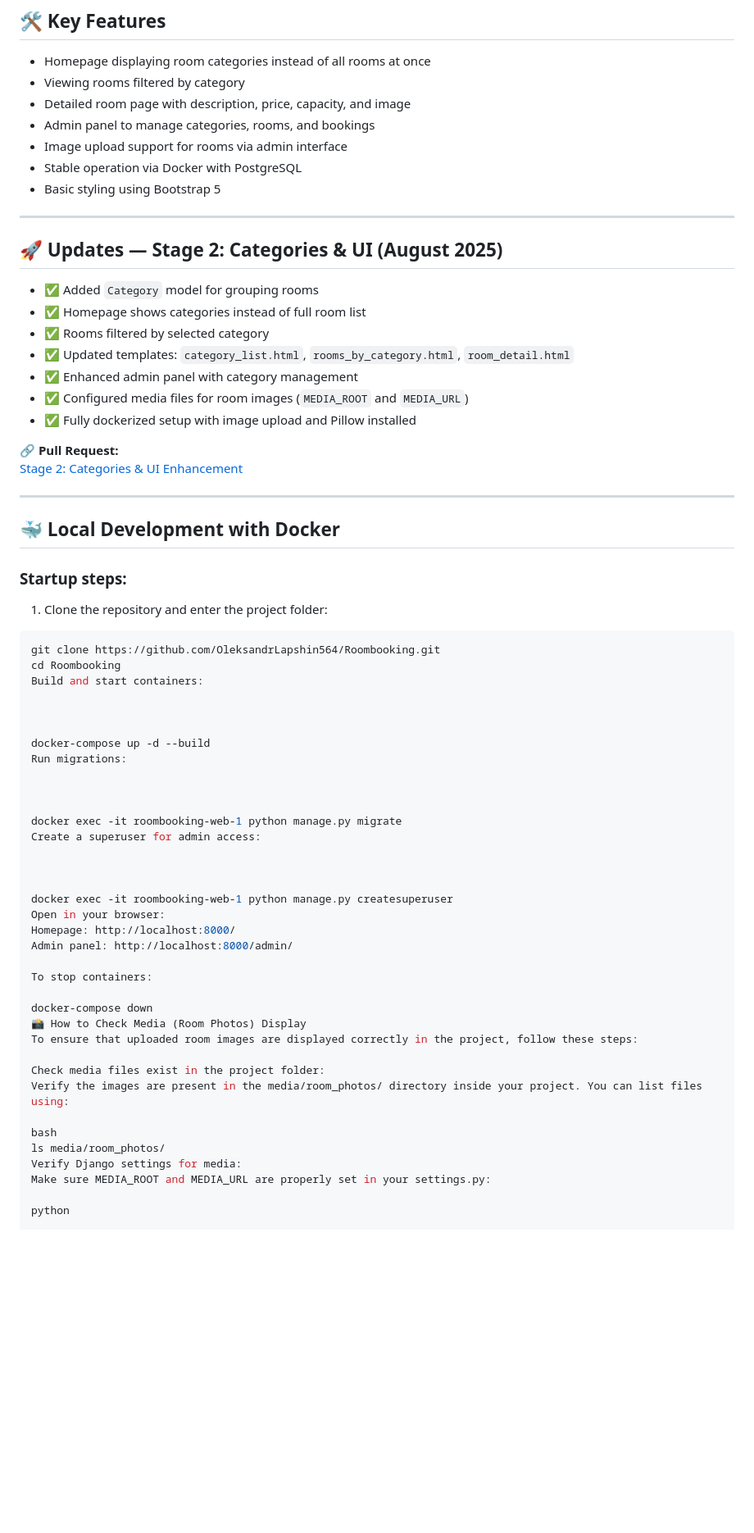
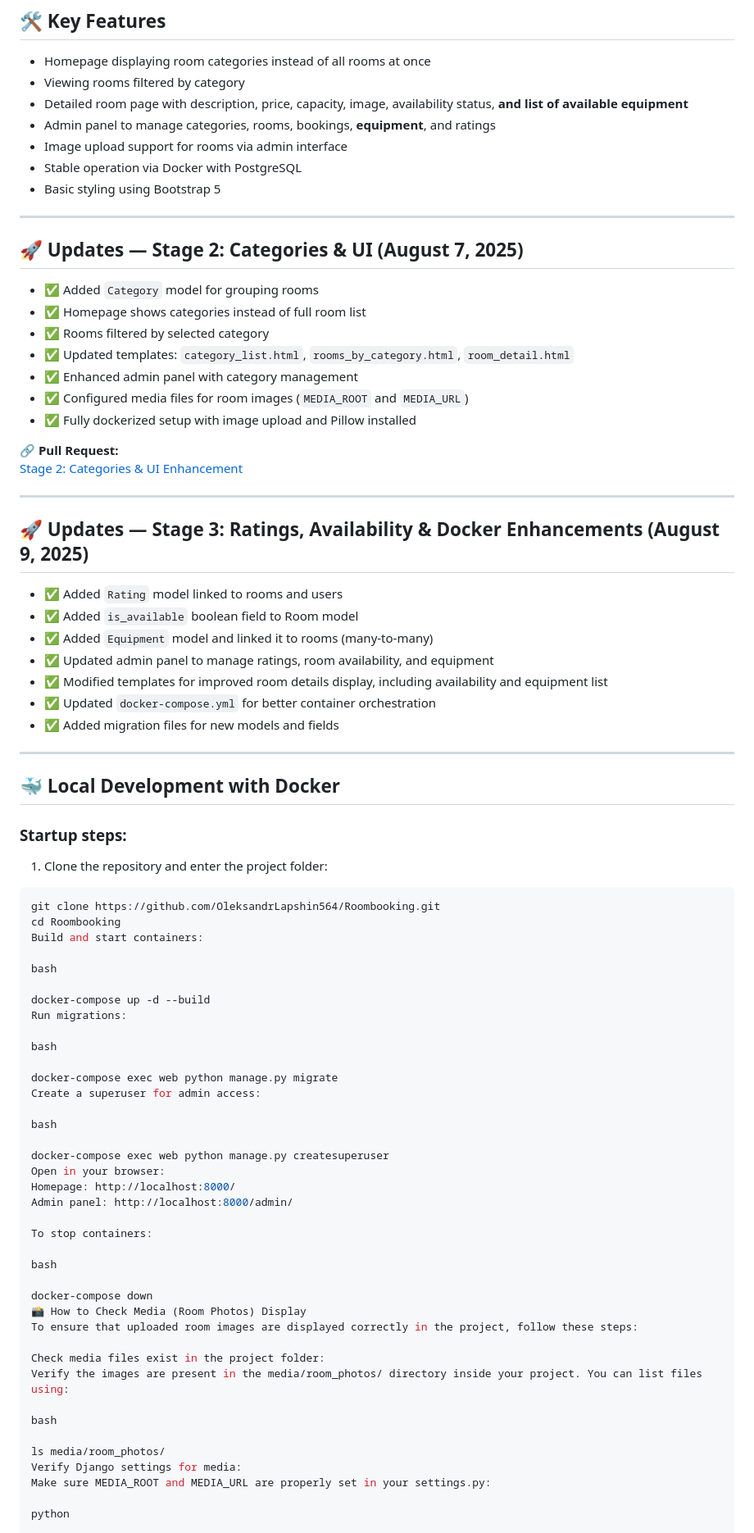
Before and after one commit to OleksandrLapshin564/Roombooking, a Markdown page: README.md, the part around the change printed below. Shown: that part at 82% size. Rendered like a GitHub page; blank space fills up the shorter version.

Commit message:
Update README.md and PROJECT_HISTORY.md with latest enhancements and project history

```diff
--- a/README.md
+++ b/README.md
@@ -8,15 +8,15 @@ RoomBooking is a Django-based web application that allows users to browse and bo
 
 - Homepage displaying room categories instead of all rooms at once
 - Viewing rooms filtered by category
-- Detailed room page with description, price, capacity, and image
-- Admin panel to manage categories, rooms, and bookings
+- Detailed room page with description, price, capacity, image, availability status, **and list of available equipment**
+- Admin panel to manage categories, rooms, bookings, **equipment**, and ratings
 - Image upload support for rooms via admin interface
 - Stable operation via Docker with PostgreSQL
 - Basic styling using Bootstrap 5
 
 ---
 
-## 🚀 Updates — Stage 2: Categories & UI (August 2025)
+## 🚀 Updates — Stage 2: Categories & UI (August 7, 2025)
 
 - ✅ Added `Category` model for grouping rooms
 - ✅ Homepage shows categories instead of full room list
@@ -31,6 +31,18 @@ RoomBooking is a Django-based web application that allows users to browse and bo
 
 ---
 
+## 🚀 Updates — Stage 3: Ratings, Availability & Docker Enhancements (August 9, 2025)
+
+- ✅ Added `Rating` model linked to rooms and users
+- ✅ Added `is_available` boolean field to Room model
+- ✅ Added `Equipment` model and linked it to rooms (many-to-many)
+- ✅ Updated admin panel to manage ratings, room availability, and equipment
+- ✅ Modified templates for improved room details display, including availability and equipment list
+- ✅ Updated `docker-compose.yml` for better container orchestration
+- ✅ Added migration files for new models and fields
+
+---
+
 ## 🐳 Local Development with Docker
 
 ### Startup steps:
@@ -42,24 +54,26 @@ git clone https://github.com/OleksandrLapshin564/Roombooking.git
 cd Roombooking
 Build and start containers:
 
-
+bash
 
 docker-compose up -d --build
 Run migrations:
 
+bash
 
-
-docker exec -it roombooking-web-1 python manage.py migrate
+docker-compose exec web python manage.py migrate
 Create a superuser for admin access:
 
+bash
 
-
-docker exec -it roombooking-web-1 python manage.py createsuperuser
+docker-compose exec web python manage.py createsuperuser
 Open in your browser:
 Homepage: http://localhost:8000/
 Admin panel: http://localhost:8000/admin/
 
 To stop containers:
+
+bash
 
 docker-compose down
 📸 How to Check Media (Room Photos) Display
@@ -69,6 +83,7 @@ Check media files exist in the project folder:
 Verify the images are present in the media/room_photos/ directory inside your project. You can list files using:
 
 bash
+
 ls media/room_photos/
 Verify Django settings for media:
 Make sure MEDIA_ROOT and MEDIA_URL are properly set in your settings.py:
```
Also changed, not shown: other parts of README.md (+20 -20 lines), PROJECT_HISTORY.md (+22 -18 lines).
